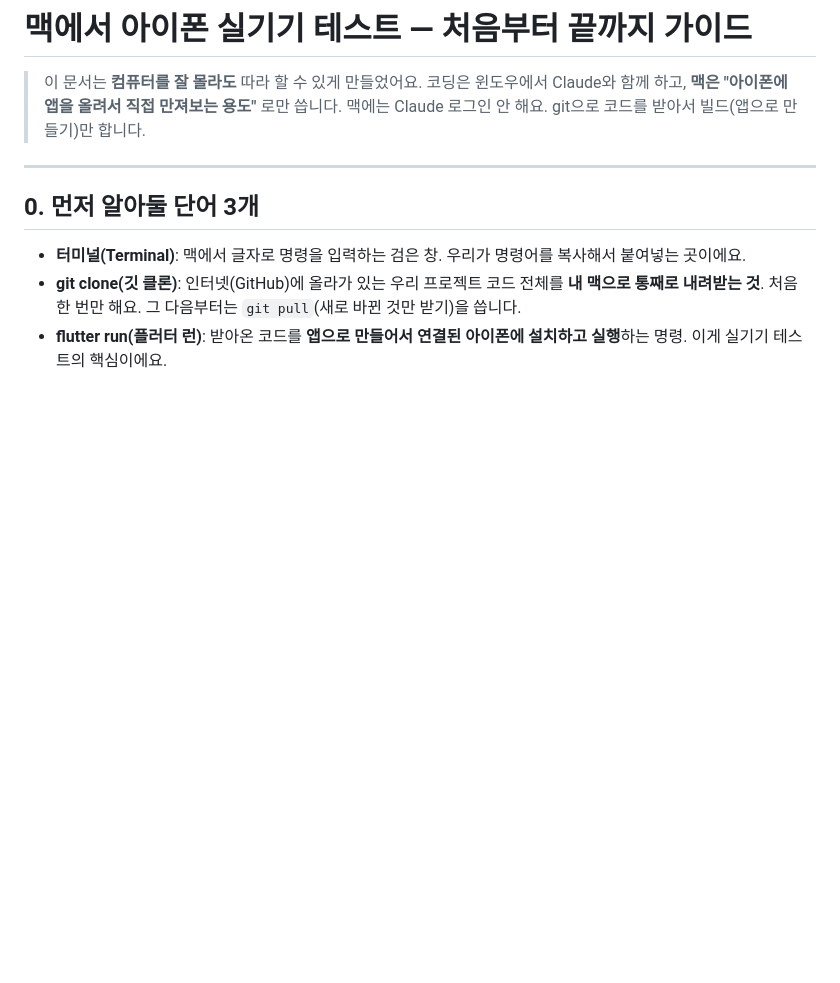
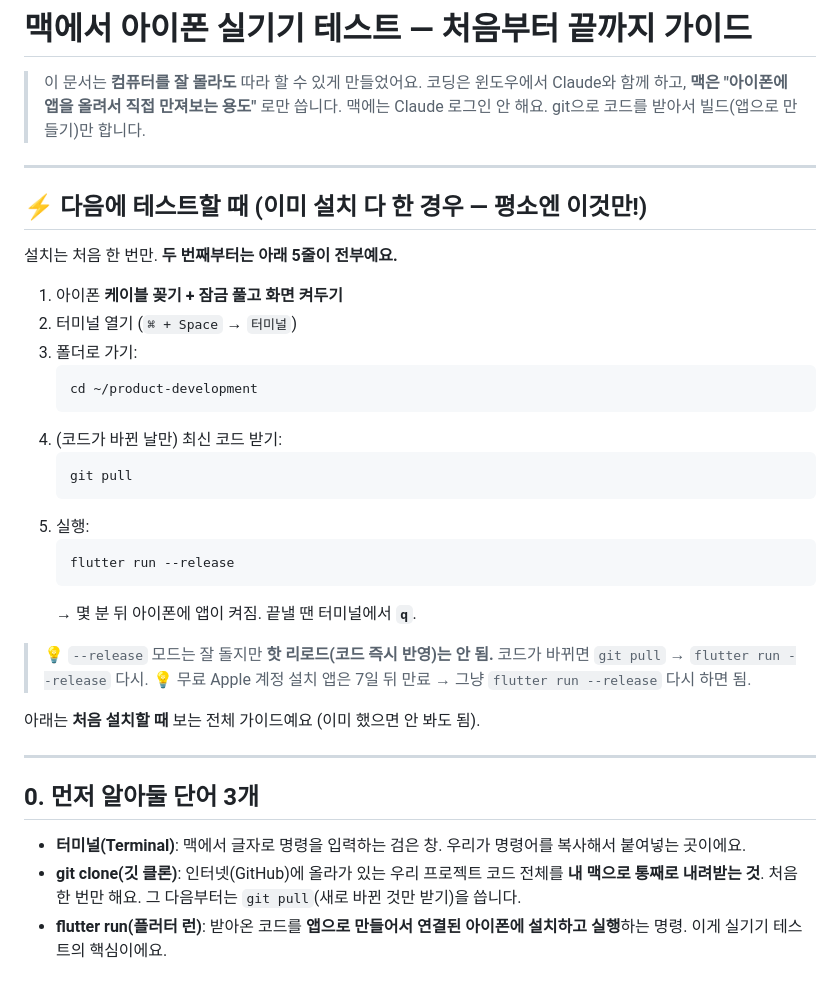
Before and after one commit to todaktodakhaejo/product-development, a Markdown page: docs/MAC_DEVICE_TESTING.md, the part around the change. Drawn GitHub-style; blank space fills up the shorter version.

Commit message:
docs: 맥 실기기 테스트 가이드에 '다음에 쓰는 법' 요약 추가
재테스트 시 반복하는 5줄(케이블→cd→git pull→flutter run --release→q)을
문서 맨 위에 추가. release 모드/7일 만료 주의도 명시.

Co-Authored-By: Claude Opus 4.8 (1M context) <noreply@anthropic.com>

````diff
--- a/docs/MAC_DEVICE_TESTING.md
+++ b/docs/MAC_DEVICE_TESTING.md
@@ -3,6 +3,33 @@
 > 이 문서는 **컴퓨터를 잘 몰라도** 따라 할 수 있게 만들었어요.
 > 코딩은 윈도우에서 Claude와 함께 하고, **맥은 "아이폰에 앱을 올려서 직접 만져보는 용도"** 로만 씁니다.
 > 맥에는 Claude 로그인 안 해요. git으로 코드를 받아서 빌드(앱으로 만들기)만 합니다.
+
+---
+
+## ⚡ 다음에 테스트할 때 (이미 설치 다 한 경우 — 평소엔 이것만!)
+
+설치는 처음 한 번만. **두 번째부터는 아래 5줄이 전부예요.**
+
+1. 아이폰 **케이블 꽂기 + 잠금 풀고 화면 켜두기**
+2. 터미널 열기 (`⌘ + Space` → `터미널`)
+3. 폴더로 가기:
+   ```bash
+   cd ~/product-development
+   ```
+4. (코드가 바뀐 날만) 최신 코드 받기:
+   ```bash
+   git pull
+   ```
+5. 실행:
+   ```bash
+   flutter run --release
+   ```
+   → 몇 분 뒤 아이폰에 앱이 켜짐. 끝낼 땐 터미널에서 **`q`**.
+
+> 💡 `--release` 모드는 잘 돌지만 **핫 리로드(코드 즉시 반영)는 안 됨.** 코드가 바뀌면 `git pull` → `flutter run --release` 다시.
+> 💡 무료 Apple 계정 설치 앱은 7일 뒤 만료 → 그냥 `flutter run --release` 다시 하면 됨.
+
+아래는 **처음 설치할 때** 보는 전체 가이드예요 (이미 했으면 안 봐도 됨).
 
 ---
 
````
